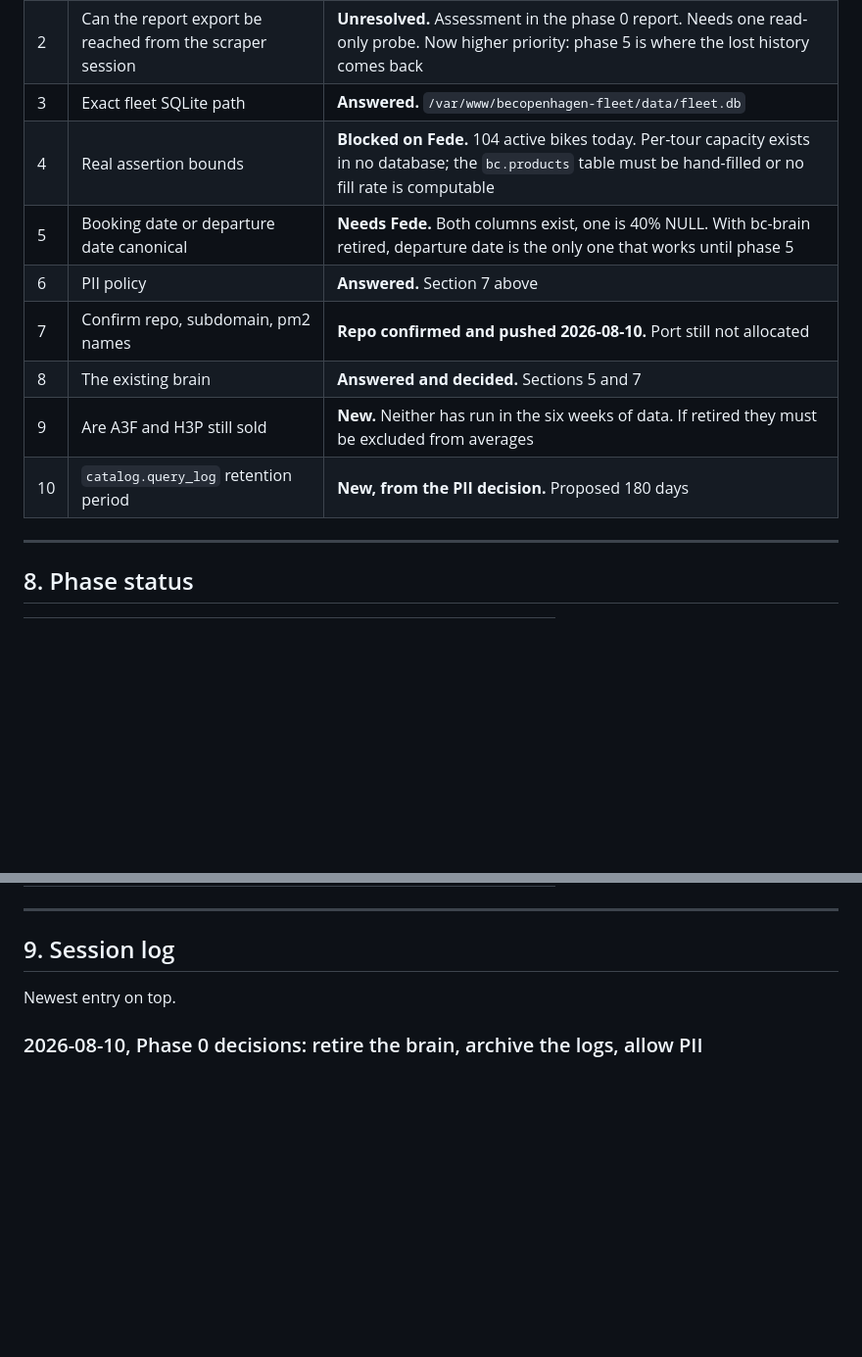
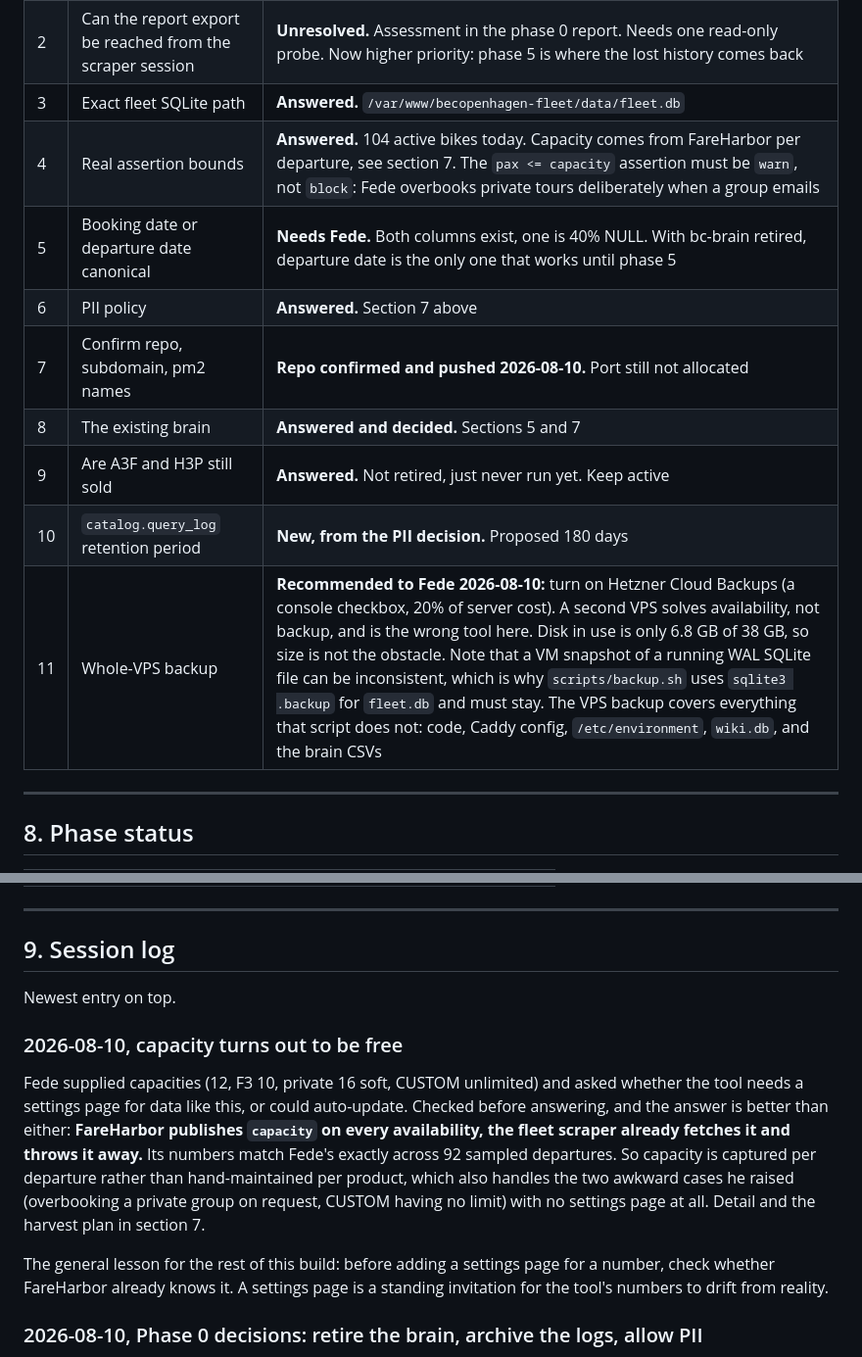
Before and after one commit to tortonesef-coder/becopenhagen-data, a Markdown page: CLAUDE_CONTEXT.md, 2 parts joined by grey strips. Shown at 98% size. Rendered like a GitHub page; blank space fills up the shorter version.

```diff
--- a/CLAUDE_CONTEXT.md
+++ b/CLAUDE_CONTEXT.md
@@ -382,13 +438,14 @@ the question is explicitly about one. Consequences to implement:
 | 1 | Which FareHarbor reports does Fede download | **Answered from code.** Three: bookings (detailed), sales, customers. Column signatures in `brain/server.js` `sniffReport()`. Confirm nothing has been added since |
 | 2 | Can the report export be reached from the scraper session | **Unresolved.** Assessment in the phase 0 report. Needs one read-only probe. Now higher priority: phase 5 is where the lost history comes back |
 | 3 | Exact fleet SQLite path | **Answered.** `/var/www/becopenhagen-fleet/data/fleet.db` |
-| 4 | Real assertion bounds | **Blocked on Fede.** 104 active bikes today. Per-tour capacity exists in no database; the `bc.products` table must be hand-filled or no fill rate is computable |
+| 4 | Real assertion bounds | **Answered.** 104 active bikes today. Capacity comes from FareHarbor per departure, see section 7. The `pax <= capacity` assertion must be `warn`, not `block`: Fede overbooks private tours deliberately when a group emails |
 | 5 | Booking date or departure date canonical | **Needs Fede.** Both columns exist, one is 40% NULL. With bc-brain retired, departure date is the only one that works until phase 5 |
 | 6 | PII policy | **Answered.** Section 7 above |
 | 7 | Confirm repo, subdomain, pm2 names | **Repo confirmed and pushed 2026-08-10.** Port still not allocated |
 | 8 | The existing brain | **Answered and decided.** Sections 5 and 7 |
-| 9 | Are A3F and H3P still sold | **New.** Neither has run in the six weeks of data. If retired they must be excluded from averages |
+| 9 | Are A3F and H3P still sold | **Answered.** Not retired, just never run yet. Keep active |
 | 10 | `catalog.query_log` retention period | **New, from the PII decision.** Proposed 180 days |
+| 11 | Whole-VPS backup | **Recommended to Fede 2026-08-10:** turn on Hetzner Cloud Backups (a console checkbox, 20% of server cost). A second VPS solves availability, not backup, and is the wrong tool here. Disk in use is only 6.8 GB of 38 GB, so size is not the obstacle. Note that a VM snapshot of a running WAL SQLite file can be inconsistent, which is why `scripts/backup.sh` uses `sqlite3 .backup` for `fleet.db` and must stay. The VPS backup covers everything that script does not: code, Caddy config, `/etc/environment`, `wiki.db`, and the brain CSVs |
 
 ---
 
@@ -410,6 +467,22 @@ the question is explicitly about one. Consequences to implement:
 ## 9. Session log
 
 Newest entry on top.
+
+### 2026-08-10, capacity turns out to be free
+
+Fede supplied capacities (12, F3 10, private 16 soft, CUSTOM unlimited) and
+asked whether the tool needs a settings page for data like this, or could
+auto-update. Checked before answering, and the answer is better than either:
+**FareHarbor publishes `capacity` on every availability, the fleet scraper
+already fetches it and throws it away.** Its numbers match Fede's exactly across
+92 sampled departures. So capacity is captured per departure rather than
+hand-maintained per product, which also handles the two awkward cases he raised
+(overbooking a private group on request, CUSTOM having no limit) with no
+settings page at all. Detail and the harvest plan in section 7.
+
+The general lesson for the rest of this build: before adding a settings page for
+a number, check whether FareHarbor already knows it. A settings page is a
+standing invitation for the tool's numbers to drift from reality.
 
 ### 2026-08-10, Phase 0 decisions: retire the brain, archive the logs, allow PII
 
```
Also changed, not shown: other parts of CLAUDE_CONTEXT.md (+56 -0 lines).
